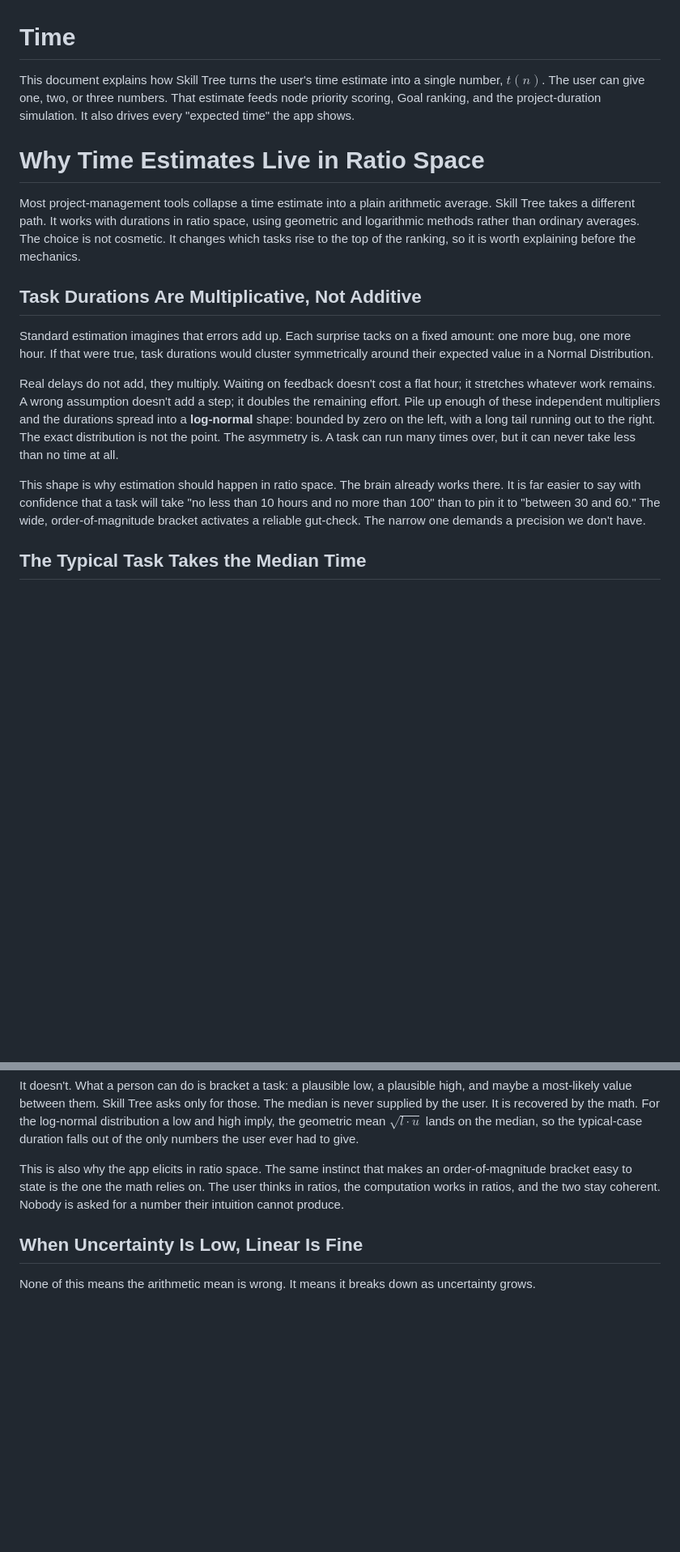
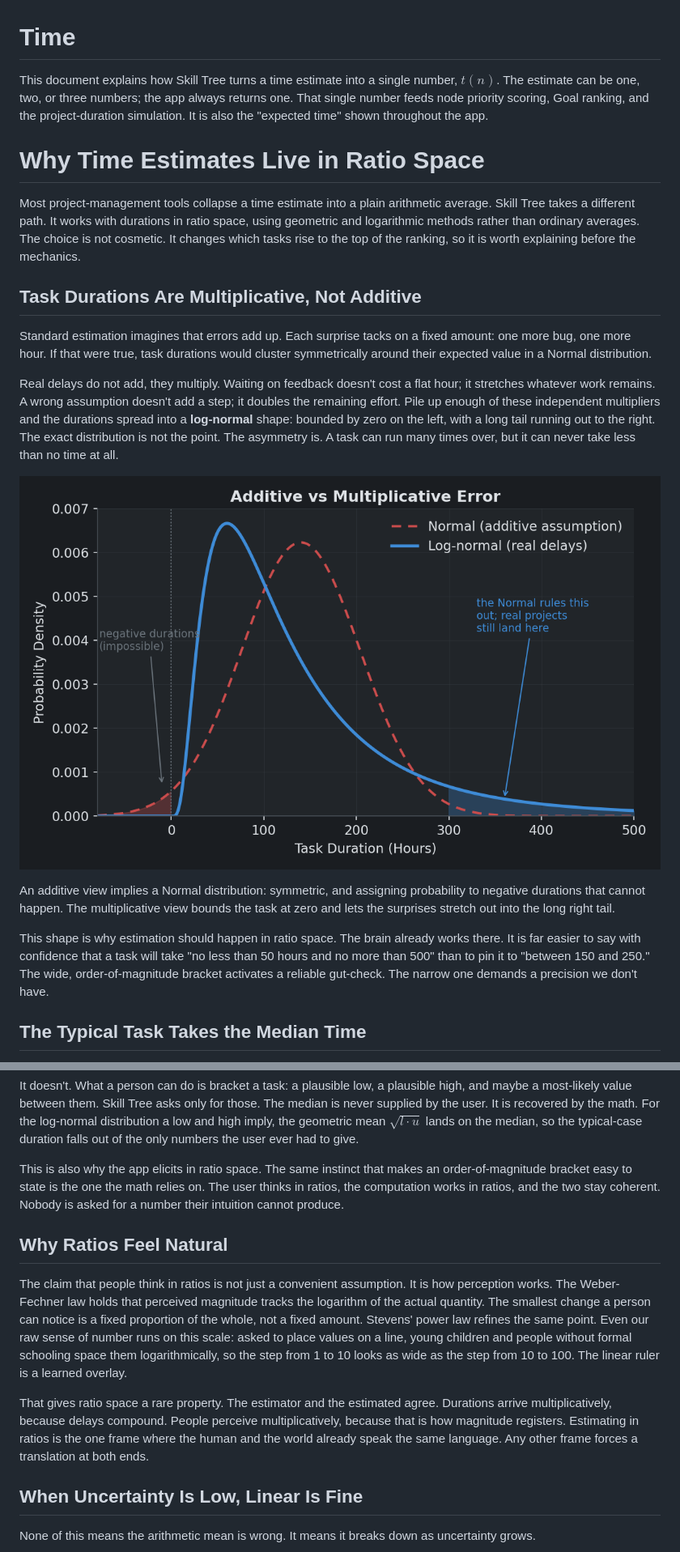
Before and after one commit to jmaroszek/Skill-Tree, a Markdown page: docs/time.md, 2 parts joined by grey strips. Shown at 81% size. GitHub-like rendering; pictures changed too: images/time-lognormal-tail.png (added); blank space fills up the shorter version.

```diff
--- a/docs/time.md
+++ b/docs/time.md
@@ -1,6 +1,6 @@
 # Time
 
-This document explains how Skill Tree turns the user's time estimate into a single number, $t(n)$. The user can give one, two, or three numbers. That estimate feeds node priority scoring, Goal ranking, and the project-duration simulation. It also drives every "expected time" the app shows.
+This document explains how Skill Tree turns a time estimate into a single number, $t(n)$. The estimate can be one, two, or three numbers; the app always returns one. That single number feeds node priority scoring, Goal ranking, and the project-duration simulation. It is also the "expected time" shown throughout the app.
 
 # Why Time Estimates Live in Ratio Space
 
@@ -8,11 +8,15 @@ Most project-management tools collapse a time estimate into a plain arithmetic a
 
 ## Task Durations Are Multiplicative, Not Additive
 
-Standard estimation imagines that errors add up. Each surprise tacks on a fixed amount: one more bug, one more hour. If that were true, task durations would cluster symmetrically around their expected value in a Normal Distribution.
+Standard estimation imagines that errors add up. Each surprise tacks on a fixed amount: one more bug, one more hour. If that were true, task durations would cluster symmetrically around their expected value in a Normal distribution.
 
 Real delays do not add, they multiply. Waiting on feedback doesn't cost a flat hour; it stretches whatever work remains. A wrong assumption doesn't add a step; it doubles the remaining effort. Pile up enough of these independent multipliers and the durations spread into a **log-normal** shape: bounded by zero on the left, with a long tail running out to the right. The exact distribution is not the point. The asymmetry is. A task can run many times over, but it can never take less than no time at all.
 
-This shape is why estimation should happen in ratio space. The brain already works there. It is far easier to say with confidence that a task will take "no less than 10 hours and no more than 100" than to pin it to "between 30 and 60." The wide, order-of-magnitude bracket activates a reliable gut-check. The narrow one demands a precision we don't have.
+![Additive vs multiplicative error: a symmetric Normal that leaks below zero versus a right-skewed log-normal bounded at zero](../images/time-lognormal-tail.png)
+
+An additive view implies a Normal distribution: symmetric, and assigning probability to negative durations that cannot happen. The multiplicative view bounds the task at zero and lets the surprises stretch out into the long right tail.
+
+This shape is why estimation should happen in ratio space. The brain already works there. It is far easier to say with confidence that a task will take "no less than 50 hours and no more than 500" than to pin it to "between 150 and 250." The wide, order-of-magnitude bracket activates a reliable gut-check. The narrow one demands a precision we don't have.
 
 ## The Typical Task Takes the Median Time
 
@@ -37,6 +43,12 @@ There is a fair objection lurking here. You cannot estimate a median directly. N
 It doesn't. What a person can do is bracket a task: a plausible low, a plausible high, and maybe a most-likely value between them. Skill Tree asks only for those. The median is never supplied by the user. It is recovered by the math. For the log-normal distribution a low and high imply, the geometric mean $\sqrt{l \cdot u}$ lands on the median, so the typical-case duration falls out of the only numbers the user ever had to give.
 
 This is also why the app elicits in ratio space. The same instinct that makes an order-of-magnitude bracket easy to state is the one the math relies on. The user thinks in ratios, the computation works in ratios, and the two stay coherent. Nobody is asked for a number their intuition cannot produce.
+
+## Why Ratios Feel Natural
+
+The claim that people think in ratios is not just a convenient assumption. It is how perception works. The Weber-Fechner law holds that perceived magnitude tracks the logarithm of the actual quantity. The smallest change a person can notice is a fixed proportion of the whole, not a fixed amount. Stevens' power law refines the same point. Even our raw sense of number runs on this scale: asked to place values on a line, young children and people without formal schooling space them logarithmically, so the step from 1 to 10 looks as wide as the step from 10 to 100. The linear ruler is a learned overlay.
+
+That gives ratio space a rare property. The estimator and the estimated agree. Durations arrive multiplicatively, because delays compound. People perceive multiplicatively, because that is how magnitude registers. Estimating in ratios is the one frame where the human and the world already speak the same language. Any other frame forces a translation at both ends.
 
 ## When Uncertainty Is Low, Linear Is Fine
 
```
Also changed, not shown: other parts of docs/time.md (+43 -23 lines), images/time-arith-vs-geo-mean.png (added), images/time-beta-vs-logbeta.png (added), images/time-blend-weight.png (added).
